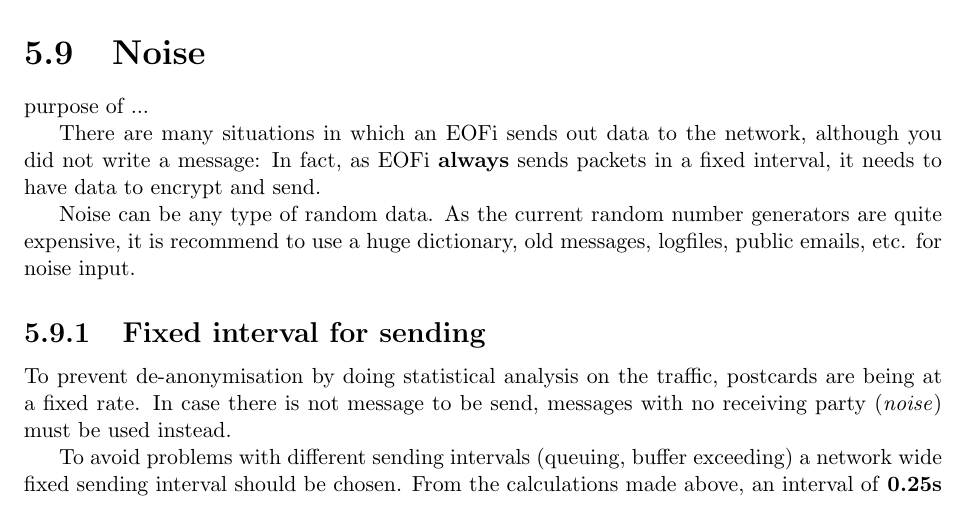
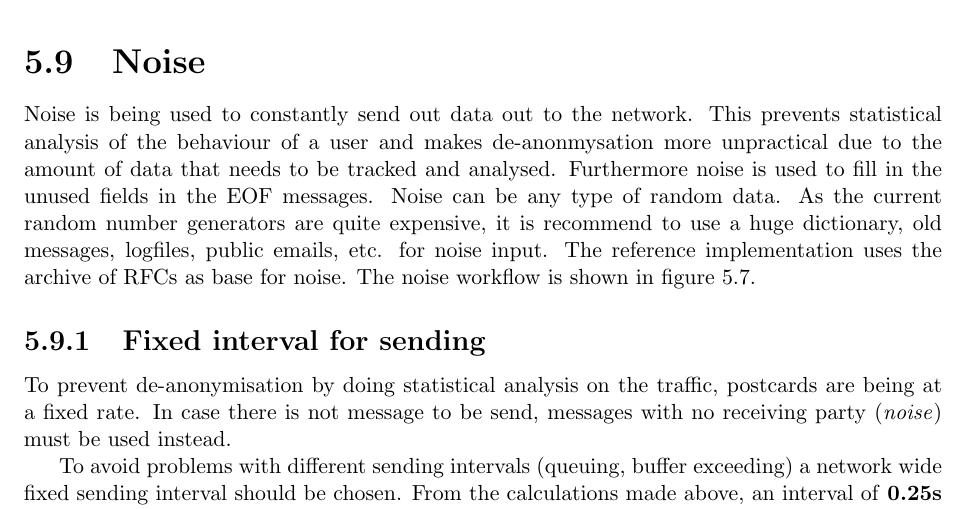
Before and after one commit to telmich/ceof, a LaTeX thesis (doc/thesis.tex, which reads doc/proto/noise.tex): part of page 46 of 87 before the commit and part of page 46 of 88 after it, cut so that both start at the same text. Compiled offline with pdfLaTeX.

Commit message:
describe the noise workflow
Signed-off-by: Nico Schottelius <nico@brief.schottelius.org>

```diff
--- a/doc/proto/noise.tex
+++ b/doc/proto/noise.tex
@@ -1,13 +1,15 @@
 \section{Noise}
 \label{noise}
-
-purpose of ...
-
-There are many situations in which an EOFi sends out data to the network,
-although you did not write a message: In fact, as EOFi \textbf{always}
-sends packets in a fixed interval, it needs to have data to encrypt and send.
-
+Noise is being used to constantly send out data out to the network.
+This prevents statistical analysis of the behaviour of a user and makes
+de-anonmysation more unpractical due to the amount of data that needs
+to be tracked and analysed.
+%There are many situations in which an EOFi sends out data to the network,
+%although you did not write a message: In fact, as EOFi \textbf{always}
+%sends packets in a fixed interval, it needs to have data to encrypt and send.
+Furthermore noise is used to fill in the unused fields in the EOF messages.
 Noise can be any type of random data. As the current random number generators
 are quite expensive, it is recommend to use a huge dictionary, old
 messages, logfiles, public emails, etc. for noise input.
-% Nico: 1.0
+The reference implementation uses the archive of RFCs as base for noise.
+The noise workflow is shown in figure \ref{noiseworkflow}.
@@ -14,3 +19,6 @@ messages, logfiles, public emails, etc. for noise input.
+    \label{noiseworkflow}
+    \includegraphics[scale=0.8]{noiseworkflow.png}
+\end{figure}
 
 % ----------------------------------------------------------------------------
 \subsection{Fixed interval for sending}
```
Also changed, not shown: doc/noiseworkflow.png (added), doc/proto/noise.tex (3 more changed lines).
